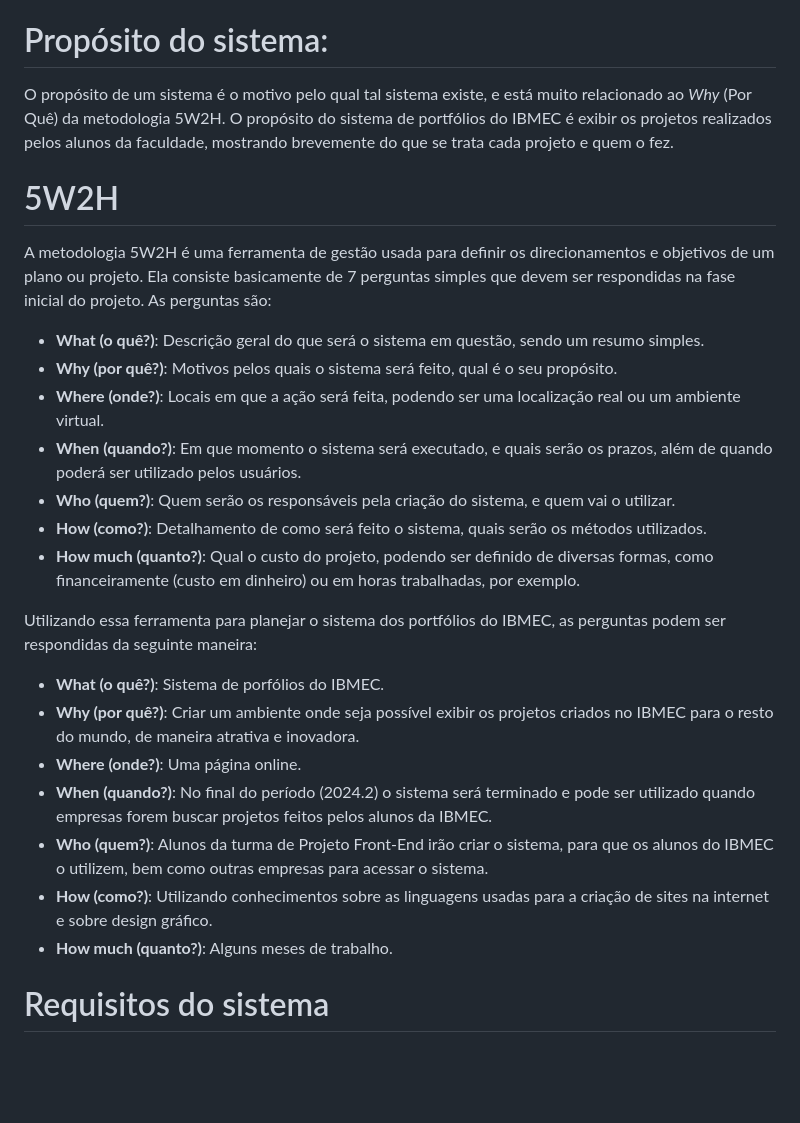
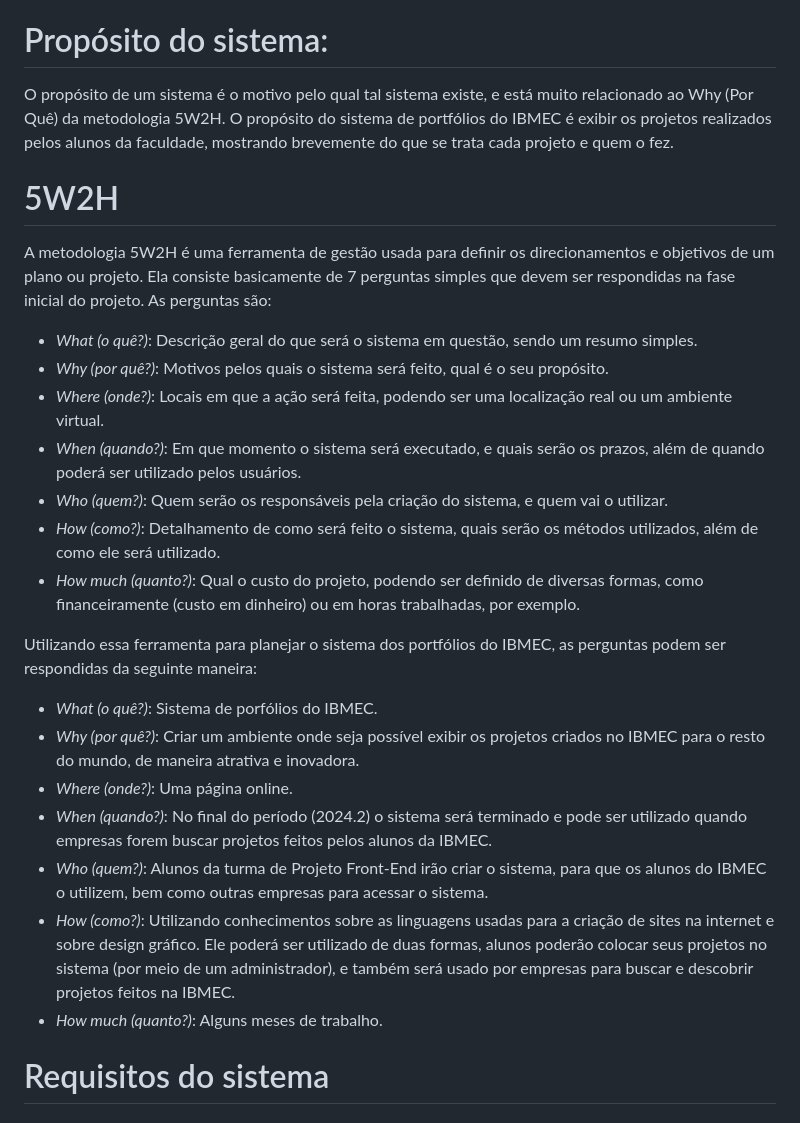
Before and after one commit to Eduardo-Peruzzo/BackStart, a Markdown page: README.md, the part around the change. Drawn GitHub-style; blank space fills up the shorter version.

```diff
--- a/README.md
+++ b/README.md
@@ -11,26 +11,26 @@
 - Estevão: https://github.com/EstevaoMO/react-base-project
 
 # Propósito do sistema:
-O propósito de um sistema é o motivo pelo qual tal sistema existe, e está muito relacionado ao  _Why_ (Por Quê) da metodologia 5W2H. O propósito do sistema de portfólios do IBMEC é exibir os projetos realizados pelos alunos da faculdade, mostrando brevemente do que se trata cada projeto e quem o fez.
+O propósito de um sistema é o motivo pelo qual tal sistema existe, e está muito relacionado ao  Why (Por Quê) da metodologia 5W2H. O propósito do sistema de portfólios do IBMEC é exibir os projetos realizados pelos alunos da faculdade, mostrando brevemente do que se trata cada projeto e quem o fez.
 
 # 5W2H
 A metodologia 5W2H é uma ferramenta de gestão usada para definir os direcionamentos e objetivos de um plano ou projeto. Ela consiste basicamente de 7 perguntas simples que devem ser respondidas na fase inicial do projeto. As perguntas são:
-- **What (o quê?)**: Descrição geral do que será o sistema em questão, sendo um resumo simples.
-- **Why (por quê?)**: Motivos pelos quais o sistema será feito, qual é o seu propósito.
-- **Where (onde?)**: Locais em que a ação será feita, podendo ser uma localização real ou um ambiente virtual.
-- **When (quando?)**: Em que momento o sistema será executado, e quais serão os prazos, além de quando poderá ser utilizado pelos usuários.
-- **Who (quem?)**: Quem serão os responsáveis pela criação do sistema, e quem vai o utilizar.
-- **How (como?)**: Detalhamento de como será feito o sistema, quais serão os métodos utilizados.
-- **How much (quanto?)**: Qual o custo do projeto, podendo ser definido de diversas formas, como financeiramente (custo em dinheiro) ou em horas trabalhadas, por exemplo.
+- *What (o quê?)*: Descrição geral do que será o sistema em questão, sendo um resumo simples.
+- *Why (por quê?)*: Motivos pelos quais o sistema será feito, qual é o seu propósito.
+- *Where (onde?)*: Locais em que a ação será feita, podendo ser uma localização real ou um ambiente virtual.
+- *When (quando?)*: Em que momento o sistema será executado, e quais serão os prazos, além de quando poderá ser utilizado pelos usuários.
+- *Who (quem?)*: Quem serão os responsáveis pela criação do sistema, e quem vai o utilizar.
+- *How (como?)*: Detalhamento de como será feito o sistema, quais serão os métodos utilizados, além de como ele será utilizado.
+- *How much (quanto?)*: Qual o custo do projeto, podendo ser definido de diversas formas, como financeiramente (custo em dinheiro) ou em horas trabalhadas, por exemplo.
 
 Utilizando essa ferramenta para planejar o sistema dos portfólios do IBMEC, as perguntas podem ser respondidas da seguinte maneira:
-- **What (o quê?)**: Sistema de porfólios do IBMEC.
-- **Why (por quê?)**: Criar um ambiente onde seja possível exibir os projetos criados no IBMEC para o resto do mundo, de maneira atrativa e inovadora.
-- **Where (onde?)**: Uma página online.
-- **When (quando?)**: No final do período (2024.2) o sistema será terminado e pode ser utilizado quando empresas forem buscar projetos feitos pelos alunos da IBMEC.
-- **Who (quem?)**: Alunos da turma de Projeto Front-End irão criar o sistema, para que os alunos do IBMEC o utilizem, bem como outras empresas para acessar o sistema.
-- **How (como?)**: Utilizando conhecimentos sobre as linguagens usadas para a criação de sites na internet e sobre design gráfico.
-- **How much (quanto?)**: Alguns meses de trabalho.
+- *What (o quê?)*: Sistema de porfólios do IBMEC.
+- *Why (por quê?)*: Criar um ambiente onde seja possível exibir os projetos criados no IBMEC para o resto do mundo, de maneira atrativa e inovadora.
+- *Where (onde?)*: Uma página online.
+- *When (quando?)*: No final do período (2024.2) o sistema será terminado e pode ser utilizado quando empresas forem buscar projetos feitos pelos alunos da IBMEC.
+- *Who (quem?)*: Alunos da turma de Projeto Front-End irão criar o sistema, para que os alunos do IBMEC o utilizem, bem como outras empresas para acessar o sistema.
+- *How (como?)*: Utilizando conhecimentos sobre as linguagens usadas para a criação de sites na internet e sobre design gráfico. Ele poderá ser utilizado de duas formas, alunos poderão colocar seus projetos no sistema (por meio de um administrador), e também será usado por empresas para buscar e descobrir projetos feitos na IBMEC.
+- *How much (quanto?)*: Alguns meses de trabalho.
 
 # Requisitos do sistema
 ## Requisitos funcionais:
```
